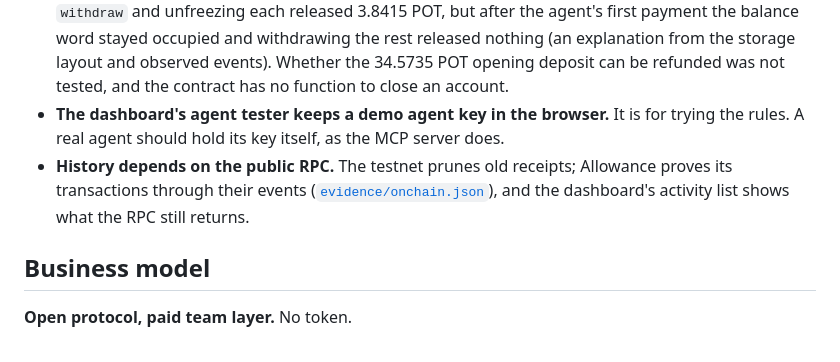
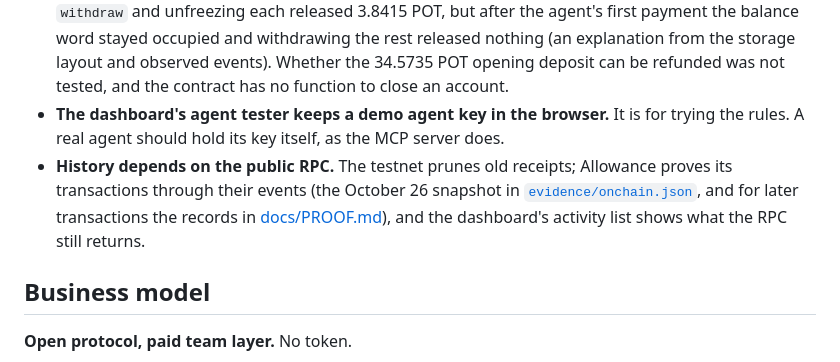
Before and after one commit to Oziman13/allowance, a Markdown page: README.md, the part around one of its changes. Drawn GitHub-style.

```diff
--- a/README.md
+++ b/README.md
@@ -222,7 +222,7 @@ Stated plainly, so nobody has to find them:
 - **Native owner actions are only partly verified, and only by hand.** Compatible EVM wallets remain the owner-write path, and the dashboard has no native signing. From a `5…` account, eight writes were signed manually in the Portaldot node console and recorded ([PROOF.md](docs/PROOF.md#signed-writes-from-a-native-portaldot-account-2026-10-31-to-2026-11-02)): `revive.mapAccount()`, `openAccount`, two non-zero-value `fund` calls, two `withdraw` calls, and `setFrozen` true and false. The agent then paid 0.05 POT from that native-owned allowance through the MCP server ([PROOF.md](docs/PROOF.md#a-native-owned-allowance-paid-by-an-ai-agent-2026-11-02)). Not verified from a native account: `approve`, `reject`, `rotateAgent`, `setRules` and `setTrusted`.
 - **Opening an allowance is expensive on V3.** Opening one from a native account held a storage deposit of 34.5735 POT (about 3.84 POT per stored word), on top of the held-request deposit above. A deposit is released only when its whole storage word returns to zero: before any payment, `withdraw` and unfreezing each released 3.8415 POT, but after the agent's first payment the balance word stayed occupied and withdrawing the rest released nothing (an explanation from the storage layout and observed events). Whether the 34.5735 POT opening deposit can be refunded was not tested, and the contract has no function to close an account.
 - **The dashboard's agent tester keeps a demo agent key in the browser.** It is for trying the rules. A real agent should hold its key itself, as the MCP server does.
-- **History depends on the public RPC.** The testnet prunes old receipts; Allowance proves its transactions through their events ([`evidence/onchain.json`](evidence/onchain.json)), and the dashboard's activity list shows what the RPC still returns.
+- **History depends on the public RPC.** The testnet prunes old receipts; Allowance proves its transactions through their events (the October 26 snapshot in [`evidence/onchain.json`](evidence/onchain.json), and for later transactions the records in [docs/PROOF.md](docs/PROOF.md)), and the dashboard's activity list shows what the RPC still returns.
 
 ## Business model
 
```
Also changed, not shown: other parts of README.md (+1 -1 lines).
